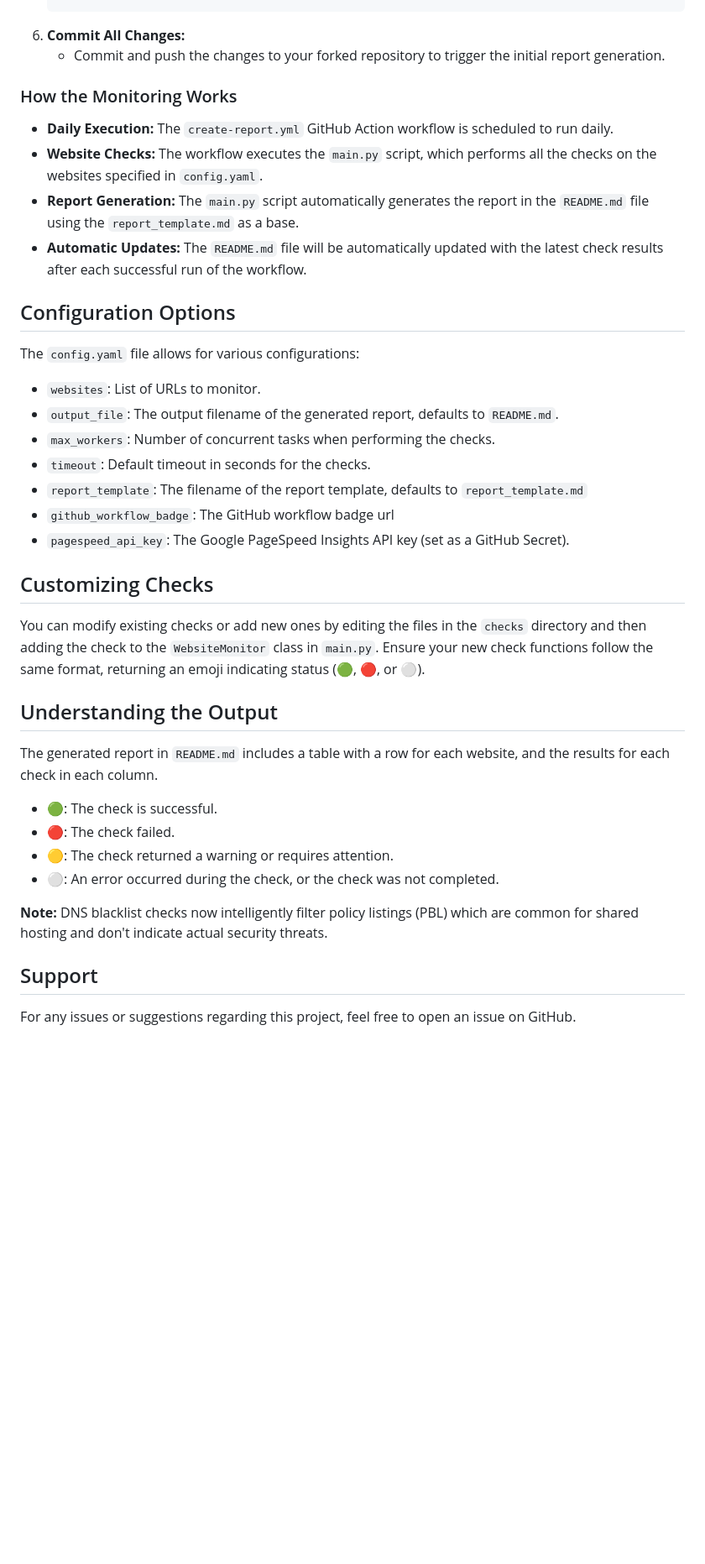
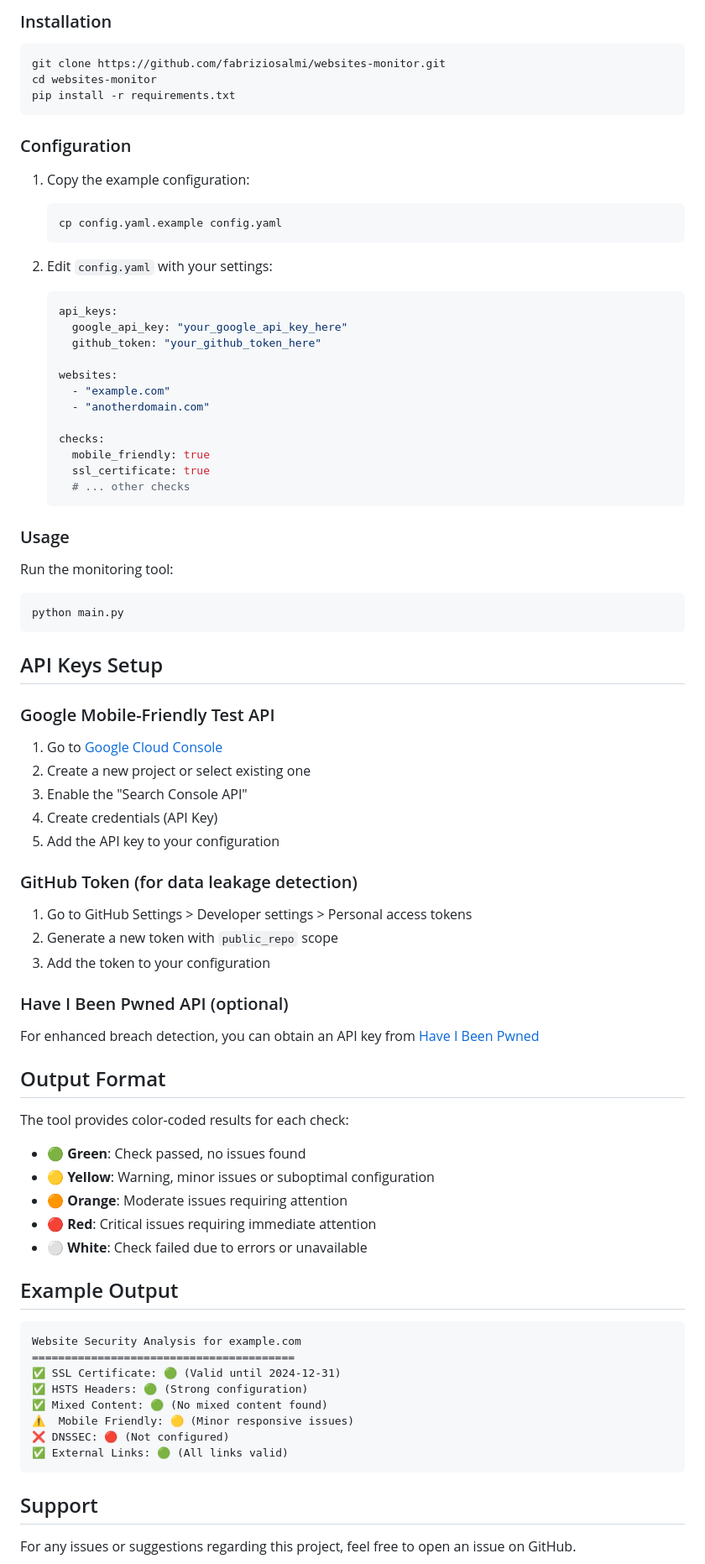
Before and after one commit to fabriziosalmi/websites-monitor, a Markdown page: README.md, the part around the change printed below. Shown: that part at 84% size. Drawn GitHub-style; blank space fills up the shorter version.

Commit message:
feat: Update README with enhanced Docker setup and comprehensive feature list

````diff
--- a/README.md
+++ b/README.md
@@ -68,40 +80,86 @@ This repository provides a framework to monitor the health and security of your
+### Installation
+
+```bash
+git clone https://github.com/fabriziosalmi/websites-monitor.git
+cd websites-monitor
+pip install -r requirements.txt
+```
+
+### Configuration
+
+1.  Copy the example configuration:
+
+    ```bash
+    cp config.yaml.example config.yaml
     ```
-6.  **Commit All Changes:**
-    *   Commit and push the changes to your forked repository to trigger the initial report generation.
 
-### How the Monitoring Works
+2.  Edit `config.yaml` with your settings:
 
--   **Daily Execution:** The `create-report.yml` GitHub Action workflow is scheduled to run daily.
--   **Website Checks:** The workflow executes the `main.py` script, which performs all the checks on the websites specified in `config.yaml`.
--   **Report Generation:** The `main.py` script automatically generates the report in the `README.md` file using the `report_template.md` as a base.
--   **Automatic Updates:** The `README.md` file will be automatically updated with the latest check results after each successful run of the workflow.
+    ```yaml
+    api_keys:
+      google_api_key: "your_google_api_key_here"
+      github_token: "your_github_token_here"
 
-## Configuration Options
+    websites:
+      - "example.com"
+      - "anotherdomain.com"
 
-The `config.yaml` file allows for various configurations:
+    checks:
+      mobile_friendly: true
+      ssl_certificate: true
+      # ... other checks
+    ```
 
--   `websites`: List of URLs to monitor.
--   `output_file`: The output filename of the generated report, defaults to `README.md`.
--   `max_workers`: Number of concurrent tasks when performing the checks.
--   `timeout`: Default timeout in seconds for the checks.
--   `report_template`: The filename of the report template, defaults to `report_template.md`
--   `github_workflow_badge`: The GitHub workflow badge url
--    `pagespeed_api_key`: The Google PageSpeed Insights API key (set as a GitHub Secret).
+### Usage
 
-## Customizing Checks
+Run the monitoring tool:
 
-You can modify existing checks or add new ones by editing the files in the `checks` directory and then adding the check to the `WebsiteMonitor` class in `main.py`. Ensure your new check functions follow the same format, returning an emoji indicating status (🟢, 🔴, or ⚪).
+```bash
+python main.py
+```
 
-## Understanding the Output
+## API Keys Setup
 
-The generated report in `README.md` includes a table with a row for each website, and the results for each check in each column.
+### Google Mobile-Friendly Test API
 
--  🟢: The check is successful.
--  🔴: The check failed.
--  🟡: The check returned a warning or requires attention.
--  ⚪: An error occurred during the check, or the check was not completed.
+1.  Go to [Google Cloud Console](https://console.cloud.google.com/)
+2.  Create a new project or select existing one
+3.  Enable the "Search Console API"
+4.  Create credentials (API Key)
+5.  Add the API key to your configuration
 
-**Note:** DNS blacklist checks now intelligently filter policy listings (PBL) which are common for shared hosting and don't indicate actual security threats.
+### GitHub Token (for data leakage detection)
+
+1.  Go to GitHub Settings > Developer settings > Personal access tokens
+2.  Generate a new token with `public_repo` scope
+3.  Add the token to your configuration
+
+### Have I Been Pwned API (optional)
+
+For enhanced breach detection, you can obtain an API key from [Have I Been Pwned](https://haveibeenpwned.com/API/Key)
+
+## Output Format
+
+The tool provides color-coded results for each check:
+
+-   🟢 **Green**: Check passed, no issues found
+-   🟡 **Yellow**: Warning, minor issues or suboptimal configuration
+-   🟠 **Orange**: Moderate issues requiring attention
+-   🔴 **Red**: Critical issues requiring immediate attention
+-   ⚪ **White**: Check failed due to errors or unavailable
+
+## Example Output
+
+```
+Website Security Analysis for example.com
+========================================
+✅ SSL Certificate: 🟢 (Valid until 2024-12-31)
+✅ HSTS Headers: 🟢 (Strong configuration)
+✅ Mixed Content: 🟢 (No mixed content found)
+⚠️  Mobile Friendly: 🟡 (Minor responsive issues)
+❌ DNSSEC: 🔴 (Not configured)
+✅ External Links: 🟢 (All links valid)
+```
 
 ## Support
 
````
Also changed, not shown: other parts of README.md (+87 -59 lines).
